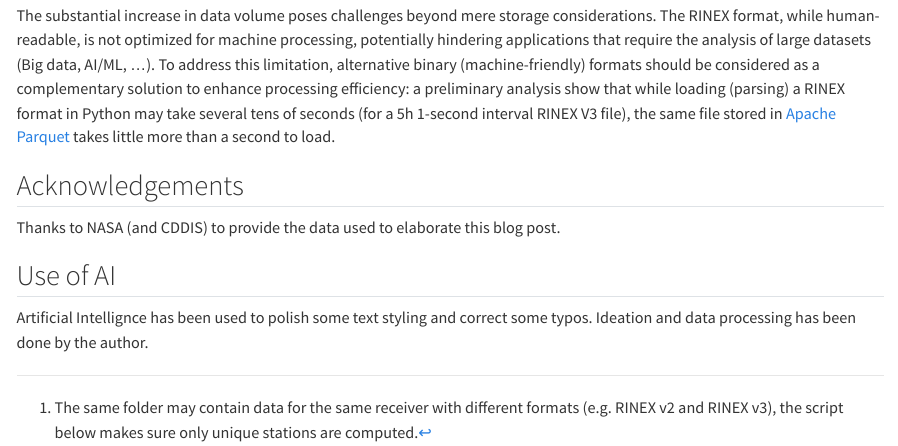
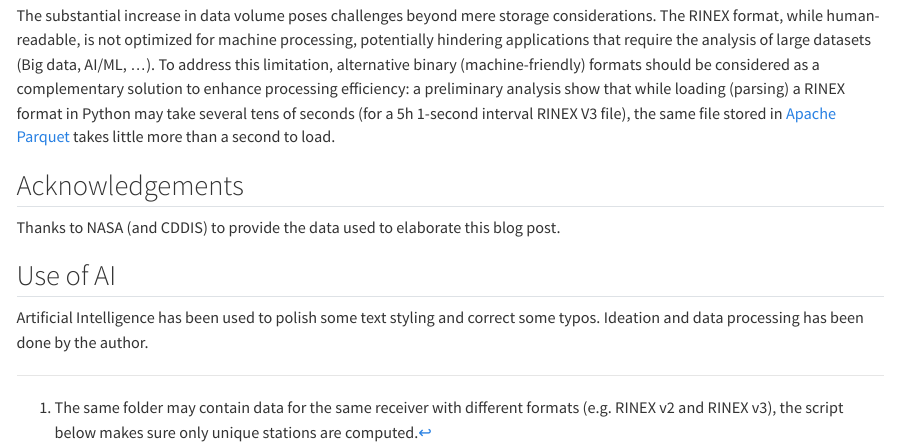
Before and after one commit to mgfernan/mgfernan.github.io, a Quarto document (posts/gnss_data_data_volume/index.qmd): the page in a window 1100 px wide, from 1700 px down. Rendered offline with R 4.5, knitr and Pandoc in place of Quarto, with nearby package versions.

Commit message:
fix(posts): correct typo in GNSS file size post

```diff
--- a/posts/gnss_data_data_volume/index.qmd
+++ b/posts/gnss_data_data_volume/index.qmd
@@ -112,5 +112,5 @@ Thanks to NASA (and CDDIS) to provide the data used to elaborate this blog post.
 
 ## Use of AI
 
-Artificial Intellignce has been used to polish some text styling and correct some
+Artificial Intelligence has been used to polish some text styling and correct some
 typos. Ideation and data processing has been done by the author.
```
